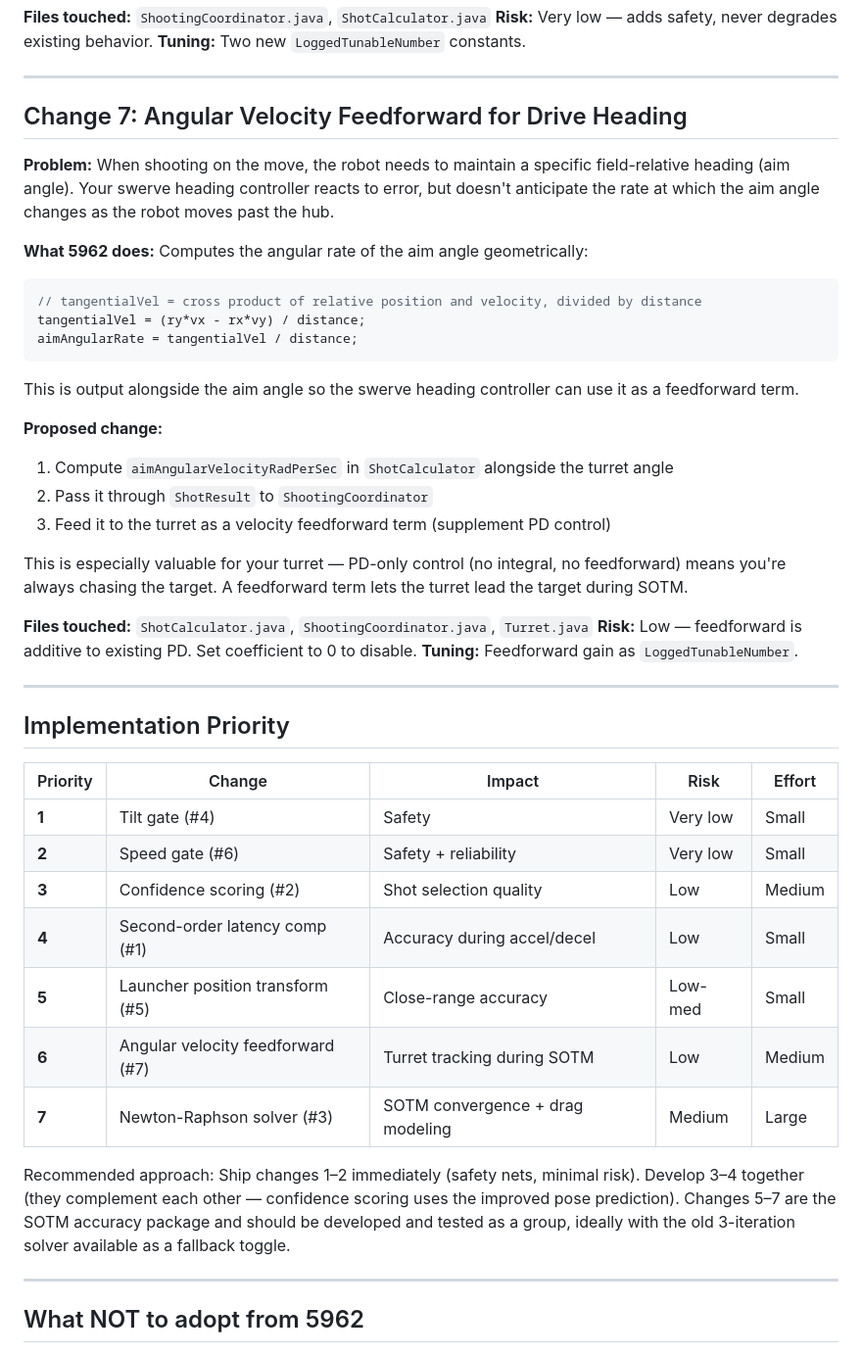
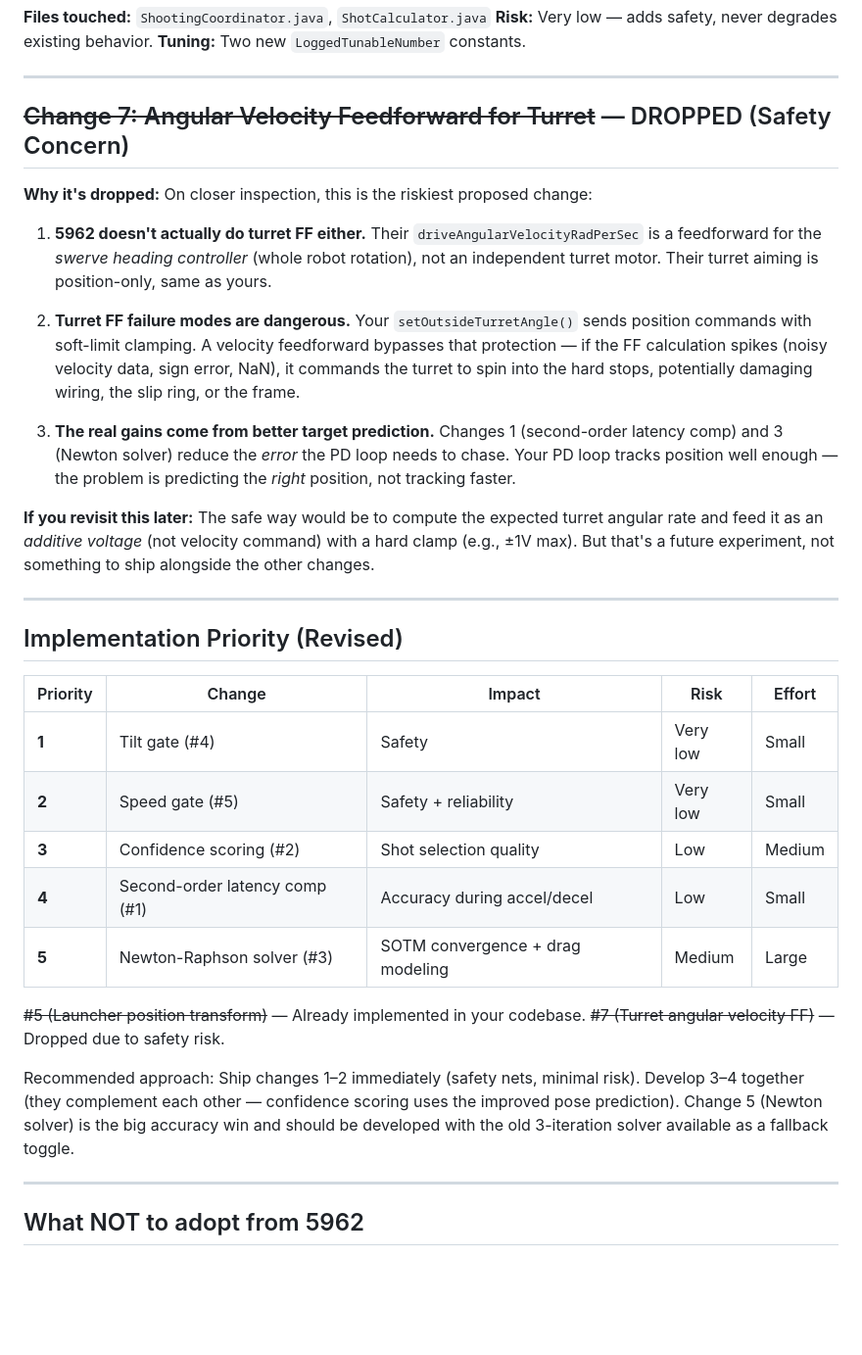
Before and after one commit to wavelength3572/Robot-2026, a Markdown page: docs/fire-control-improvements-plan.md, the part around one of its changes. Shown at 98% size. Rendered like a GitHub page; blank space fills up the shorter version.

````diff
--- a/docs/fire-control-improvements-plan.md
+++ b/docs/fire-control-improvements-plan.md
@@ -249,56 +227,49 @@ This creates three zones:
 
 ---
 
-## Change 7: Angular Velocity Feedforward for Drive Heading
+## ~~Change 7: Angular Velocity Feedforward for Turret~~ — DROPPED (Safety Concern)
 
-**Problem:** When shooting on the move, the robot needs to maintain a specific
-field-relative heading (aim angle). Your swerve heading controller reacts to
-error, but doesn't anticipate the rate at which the aim angle changes as the
-robot moves past the hub.
+**Why it's dropped:** On closer inspection, this is the riskiest proposed change:
 
-**What 5962 does:** Computes the angular rate of the aim angle geometrically:
-```java
-// tangentialVel = cross product of relative position and velocity, divided by distance
-tangentialVel = (ry*vx - rx*vy) / distance;
-aimAngularRate = tangentialVel / distance;
-```
-This is output alongside the aim angle so the swerve heading controller can
-use it as a feedforward term.
+1. **5962 doesn't actually do turret FF either.** Their `driveAngularVelocityRadPerSec`
+   is a feedforward for the *swerve heading controller* (whole robot rotation),
+   not an independent turret motor. Their turret aiming is position-only, same as yours.
 
-**Proposed change:**
+2. **Turret FF failure modes are dangerous.** Your `setOutsideTurretAngle()` sends
+   position commands with soft-limit clamping. A velocity feedforward bypasses that
+   protection — if the FF calculation spikes (noisy velocity data, sign error, NaN),
+   it commands the turret to spin into the hard stops, potentially damaging wiring,
+   the slip ring, or the frame.
 
-1. Compute `aimAngularVelocityRadPerSec` in `ShotCalculator` alongside the
-   turret angle
-2. Pass it through `ShotResult` to `ShootingCoordinator`
-3. Feed it to the turret as a velocity feedforward term (supplement PD control)
+3. **The real gains come from better target prediction.** Changes 1 (second-order
+   latency comp) and 3 (Newton solver) reduce the *error* the PD loop needs to
+   chase. Your PD loop tracks position well enough — the problem is predicting the
+   *right* position, not tracking faster.
 
-This is especially valuable for your turret — PD-only control (no integral,
-no feedforward) means you're always chasing the target. A feedforward term
-lets the turret lead the target during SOTM.
-
-**Files touched:** `ShotCalculator.java`, `ShootingCoordinator.java`, `Turret.java`
-**Risk:** Low — feedforward is additive to existing PD. Set coefficient to 0 to disable.
-**Tuning:** Feedforward gain as `LoggedTunableNumber`.
+**If you revisit this later:** The safe way would be to compute the expected
+turret angular rate and feed it as an *additive voltage* (not velocity command)
+with a hard clamp (e.g., ±1V max). But that's a future experiment, not something
+to ship alongside the other changes.
 
 ---
 
-## Implementation Priority
+## Implementation Priority (Revised)
 
 | Priority | Change | Impact | Risk | Effort |
 |----------|--------|--------|------|--------|
 | **1** | Tilt gate (#4) | Safety | Very low | Small |
-| **2** | Speed gate (#6) | Safety + reliability | Very low | Small |
+| **2** | Speed gate (#5) | Safety + reliability | Very low | Small |
 | **3** | Confidence scoring (#2) | Shot selection quality | Low | Medium |
 | **4** | Second-order latency comp (#1) | Accuracy during accel/decel | Low | Small |
-| **5** | Launcher position transform (#5) | Close-range accuracy | Low-med | Small |
-| **6** | Angular velocity feedforward (#7) | Turret tracking during SOTM | Low | Medium |
-| **7** | Newton-Raphson solver (#3) | SOTM convergence + drag modeling | Medium | Large |
+| **5** | Newton-Raphson solver (#3) | SOTM convergence + drag modeling | Medium | Large |
+
+~~#5 (Launcher position transform)~~ — Already implemented in your codebase.
+~~#7 (Turret angular velocity FF)~~ — Dropped due to safety risk.
 
 Recommended approach: Ship changes 1–2 immediately (safety nets, minimal risk).
 Develop 3–4 together (they complement each other — confidence scoring uses the
-improved pose prediction). Changes 5–7 are the SOTM accuracy package and should
-be developed and tested as a group, ideally with the old 3-iteration solver
-available as a fallback toggle.
+improved pose prediction). Change 5 (Newton solver) is the big accuracy win and
+should be developed with the old 3-iteration solver available as a fallback toggle.
 
 ---
 
````
Also changed, not shown: other parts of docs/fire-control-improvements-plan.md (+11 -33 lines).
